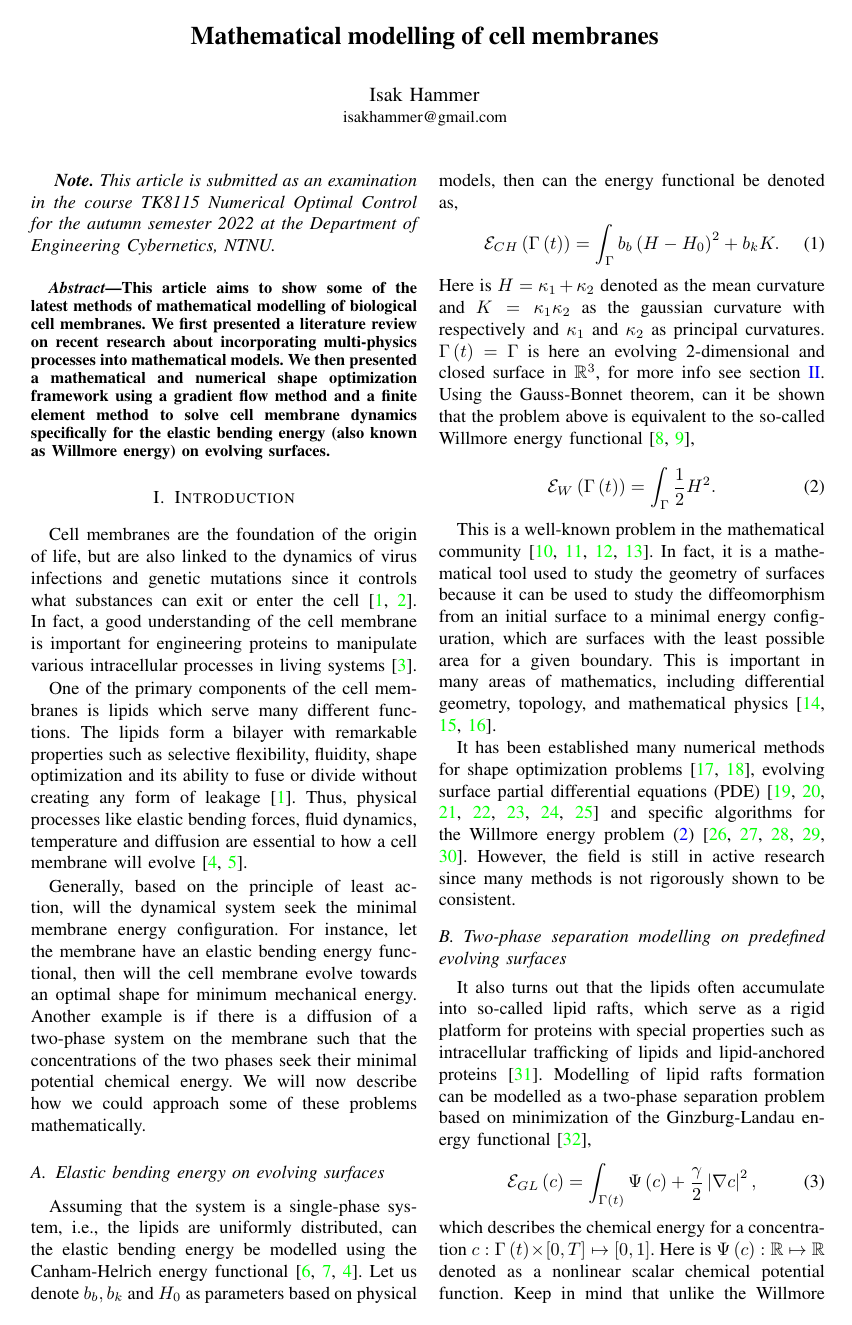
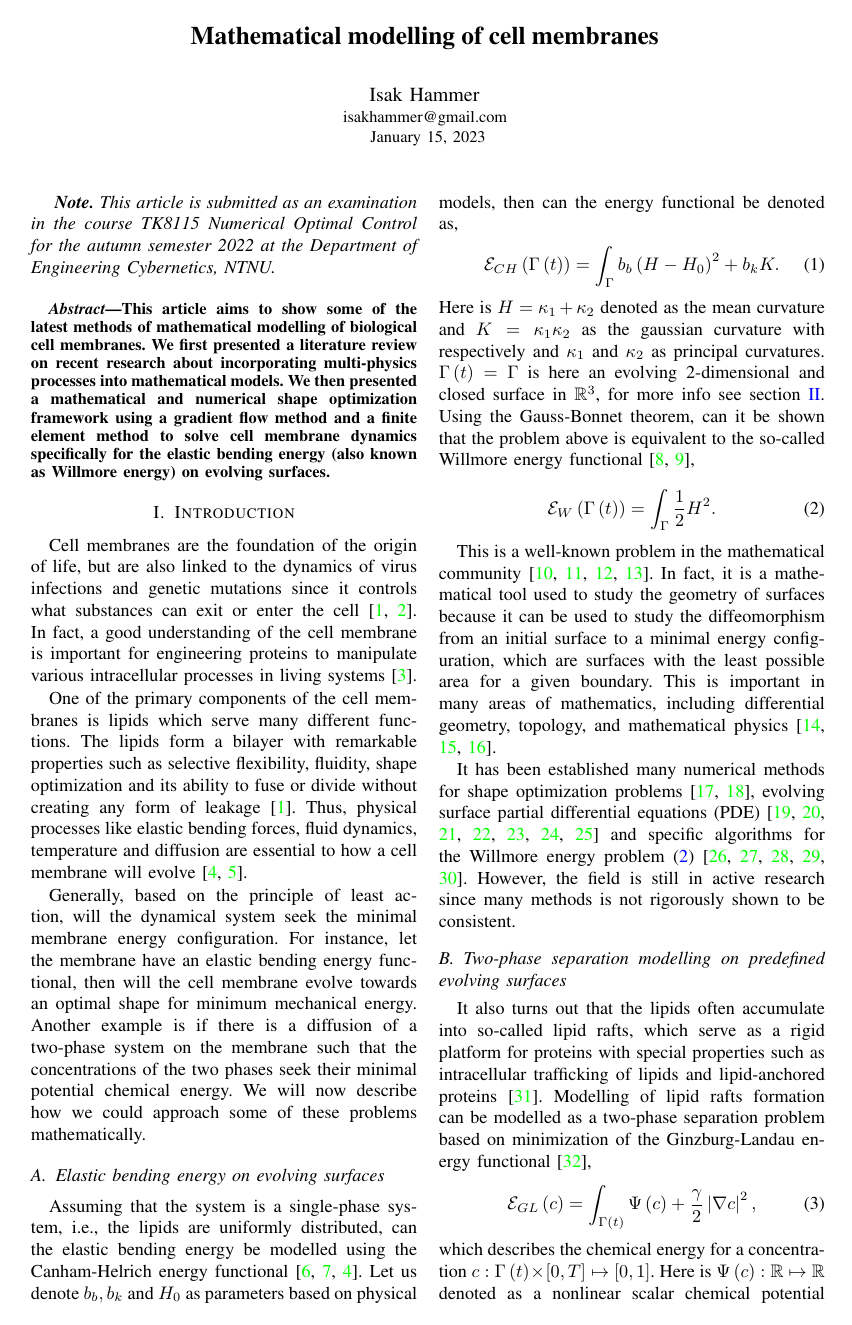
Before and after one commit to isakhammer/master_thesis, a LaTeX paper (research_project/latex/main.tex): page 1 of 9. The pictures show the PDF file research_project/latex/main.pdf that the author committed with the source.

Commit message:
Update a date

```diff
--- a/research_project/latex/main.tex
+++ b/research_project/latex/main.tex
@@ -21,11 +21,11 @@
 %{\tt isakhammer@gmail.com}}
 %
 
-\date{\today}
 \begin{document}
 \author{
 Isak Hammer \\
-\small{isakhammer@gmail.com}
+\small{isakhammer@gmail.com \\ \today}
+
 }
 
 \maketitle
```
Also changed, not shown: final_research_project.pdf, research_project/latex/main.pdf.
